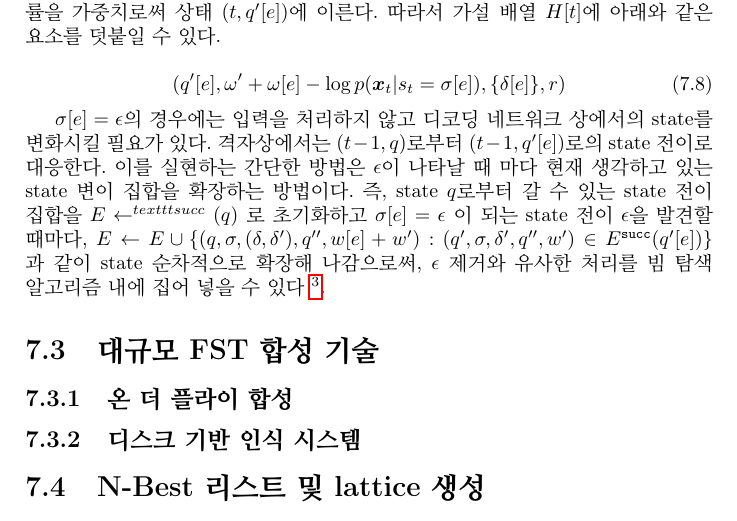
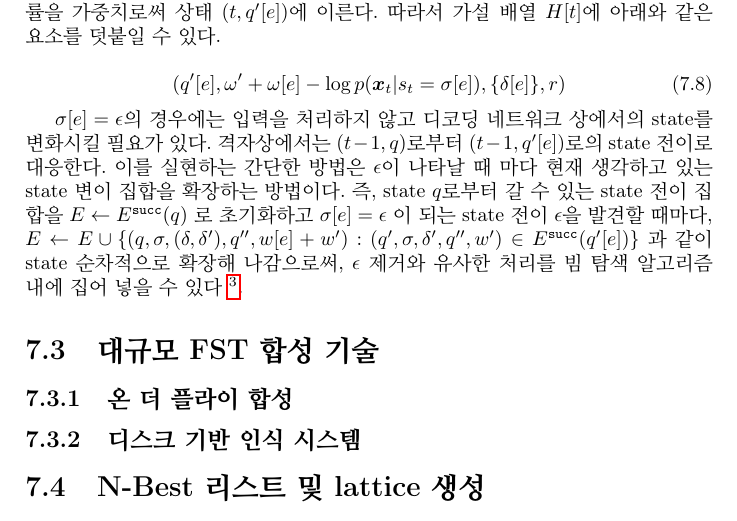
Before and after one commit to HyuksuRyu/machine-learning-and-speech-recognition-traslation, a LaTeX book (main.tex, which reads chapters/chapter_07_LVCSR.tex): part of page 24 of 25, cut so that both start at the same text. Compiled offline with pdfLaTeX.

Commit message:
modify equation typo

```diff
--- a/chapters/chapter_07_LVCSR.tex
+++ b/chapters/chapter_07_LVCSR.tex
@@ -169,7 +169,7 @@ $\delta[e] \neq \epsilon$이 되는 state 전이를 하는 경우, 시간 $t$의
 $\sigma[e] = \epsilon$의 경우에는 입력을 처리하지 않고 디코딩 네트워크 상에서의 state를 변화시킬 필요가 있다.
 격자상에서는 $(t-1, q)$로부터 $(t-1, q'[e])$로의 state 전이로 대응한다.
 이를 실현하는 간단한 방법은 $\epsilon$이 나타날 때 마다 현재 생각하고 있는 state 변이 집합을 확장하는 방법이다.
-즉, state $q$로부터 갈 수 있는 state 전이 집합을 $E \leftarrow ^{texttt{succ}}(q)$ 로 초기화하고
+즉, state $q$로부터 갈 수 있는 state 전이 집합을 $E \leftarrow E^{\texttt{succ}}(q)$ 로 초기화하고
 $\sigma[e] = \epsilon$ 이 되는 state 전이 $\epsilon$을 발견할 때마다,
 $E \leftarrow E \cup \{ ( q, \sigma, (\delta, \delta'), q'', w[e] + w'): (q', \sigma, \delta', q'', w') \in E^{\texttt{succ}}(q'[e])\}$ 과 같이 state 순차적으로 확장해 나감으로써,
 $\epsilon$ 제거와 유사한 처리를 빔 탐색 알고리즘 내에 집어 넣을 수 있다
```
